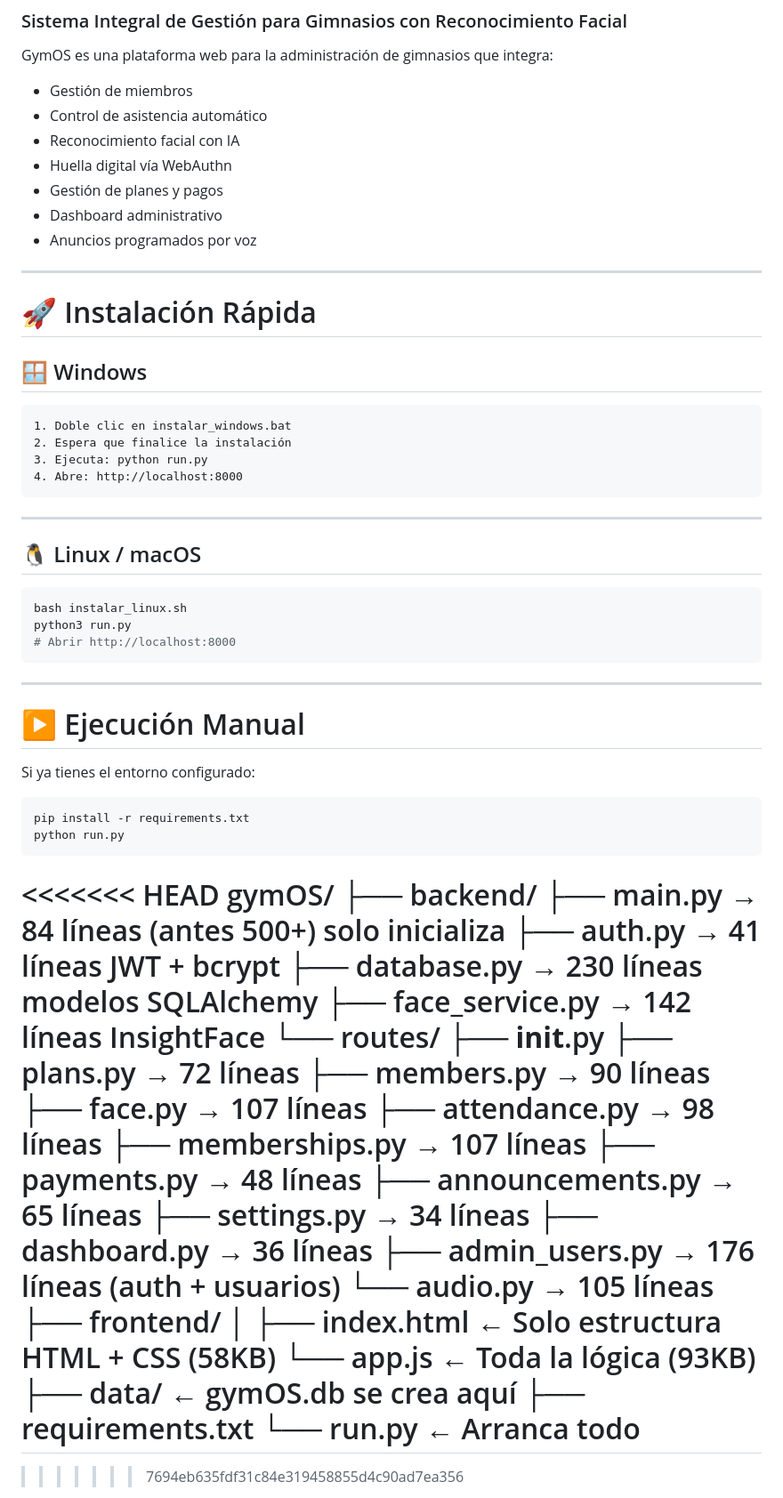
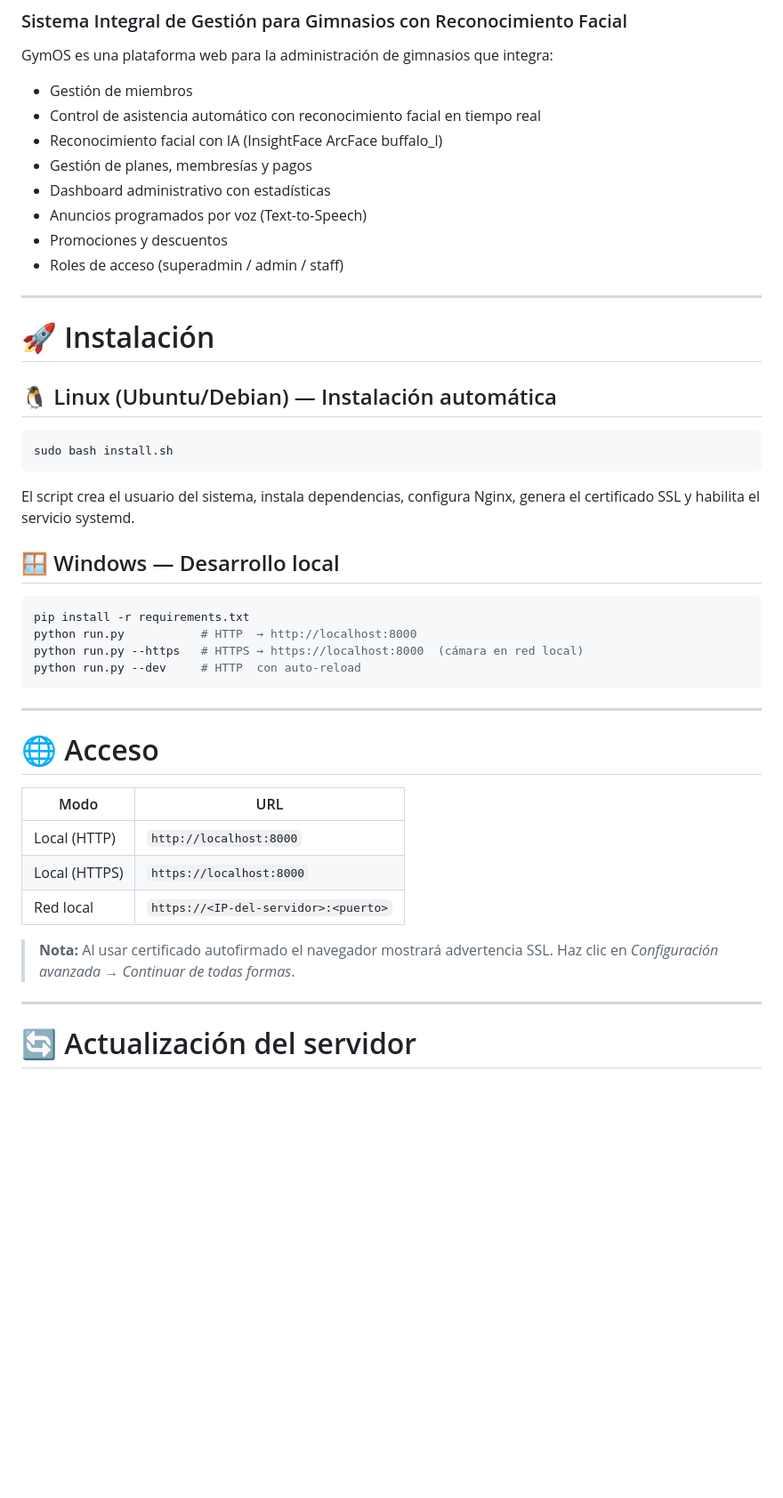
Before and after one commit to ricardCortez/GYMOS, a Markdown page: README.md, the part around one of its changes. Shown at 89% size. Rendered like a GitHub page; blank space fills up the shorter version.

````diff
--- a/README.md
+++ b/README.md
@@ -5,72 +5,50 @@
 GymOS es una plataforma web para la administración de gimnasios que integra:
 
 * Gestión de miembros
-* Control de asistencia automático
-* Reconocimiento facial con IA
-* Huella digital vía WebAuthn
-* Gestión de planes y pagos
-* Dashboard administrativo
-* Anuncios programados por voz
+* Control de asistencia automático con reconocimiento facial en tiempo real
+* Reconocimiento facial con IA (InsightFace ArcFace buffalo_l)
+* Gestión de planes, membresías y pagos
+* Dashboard administrativo con estadísticas
+* Anuncios programados por voz (Text-to-Speech)
+* Promociones y descuentos
+* Roles de acceso (superadmin / admin / staff)
 
 ---
 
-# 🚀 Instalación Rápida
+# 🚀 Instalación
 
-## 🪟 Windows
+## 🐧 Linux (Ubuntu/Debian) — Instalación automática
 
+```bash
+sudo bash install.sh
 ```
-1. Doble clic en instalar_windows.bat
-2. Espera que finalice la instalación
-3. Ejecuta: python run.py
-4. Abre: http://localhost:8000
+
+El script crea el usuario del sistema, instala dependencias, configura Nginx, genera el certificado SSL y habilita el servicio systemd.
+
+## 🪟 Windows — Desarrollo local
+
+```bash
+pip install -r requirements.txt
+python run.py           # HTTP  → http://localhost:8000
+python run.py --https   # HTTPS → https://localhost:8000  (cámara en red local)
+python run.py --dev     # HTTP  con auto-reload
 ```
 
 ---
 
-## 🐧 Linux / macOS
+# 🌐 Acceso
 
-```bash
-bash instalar_linux.sh
-python3 run.py
-# Abrir http://localhost:8000
-```
+| Modo | URL |
+|------|-----|
+| Local (HTTP) | `http://localhost:8000` |
+| Local (HTTPS) | `https://localhost:8000` |
+| Red local | `https://<IP-del-servidor>:<puerto>` |
+
+> **Nota:** Al usar certificado autofirmado el navegador mostrará advertencia SSL.
+> Haz clic en *Configuración avanzada* → *Continuar de todas formas*.
 
 ---
 
-# ▶️ Ejecución Manual
-
-Si ya tienes el entorno configurado:
+# 🔄 Actualización del servidor
 
 ```bash
-pip install -r requirements.txt
-python run.py
-```
-<<<<<<< HEAD
-gymOS/
-├── backend/
-    ├── main.py          →  84 líneas  (antes 500+)  solo inicializa
-    ├── auth.py          →  41 líneas  JWT + bcrypt
-    ├── database.py      → 230 líneas  modelos SQLAlchemy
-    ├── face_service.py  → 142 líneas  InsightFace
-    └── routes/
-        ├── __init__.py
-        ├── plans.py          →  72 líneas
-        ├── members.py        →  90 líneas
-        ├── face.py           → 107 líneas
-        ├── attendance.py     →  98 líneas
-        ├── memberships.py    → 107 líneas
-        ├── payments.py       →  48 líneas
-        ├── announcements.py  →  65 líneas
-        ├── settings.py       →  34 líneas
-        ├── dashboard.py      →  36 líneas
-        ├── admin_users.py    → 176 líneas  (auth + usuarios)
-        └── audio.py          → 105 líneas
-├── frontend/
-│   ├── index.html   ← Solo estructura HTML + CSS (58KB)
-    └── app.js       ← Toda la lógica (93KB)
-├── data/                    ← gymOS.db se crea aquí
-├── requirements.txt
-└── run.py                   ← Arranca todo
-=======
->>>>>>> 7694eb635fdf31c84e319458855d4c90ad7ea356
-
````
Also changed, not shown: other parts of README.md (+101 -101 lines).
